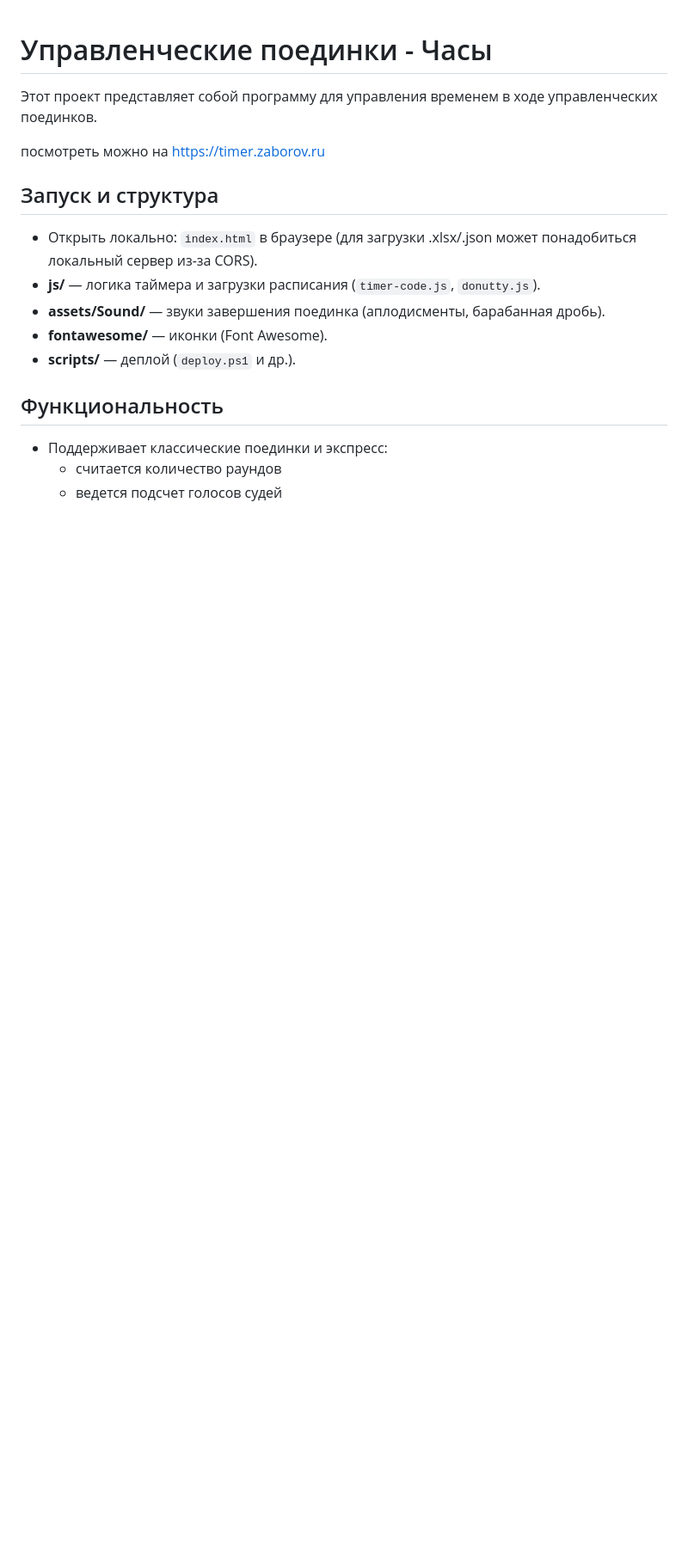
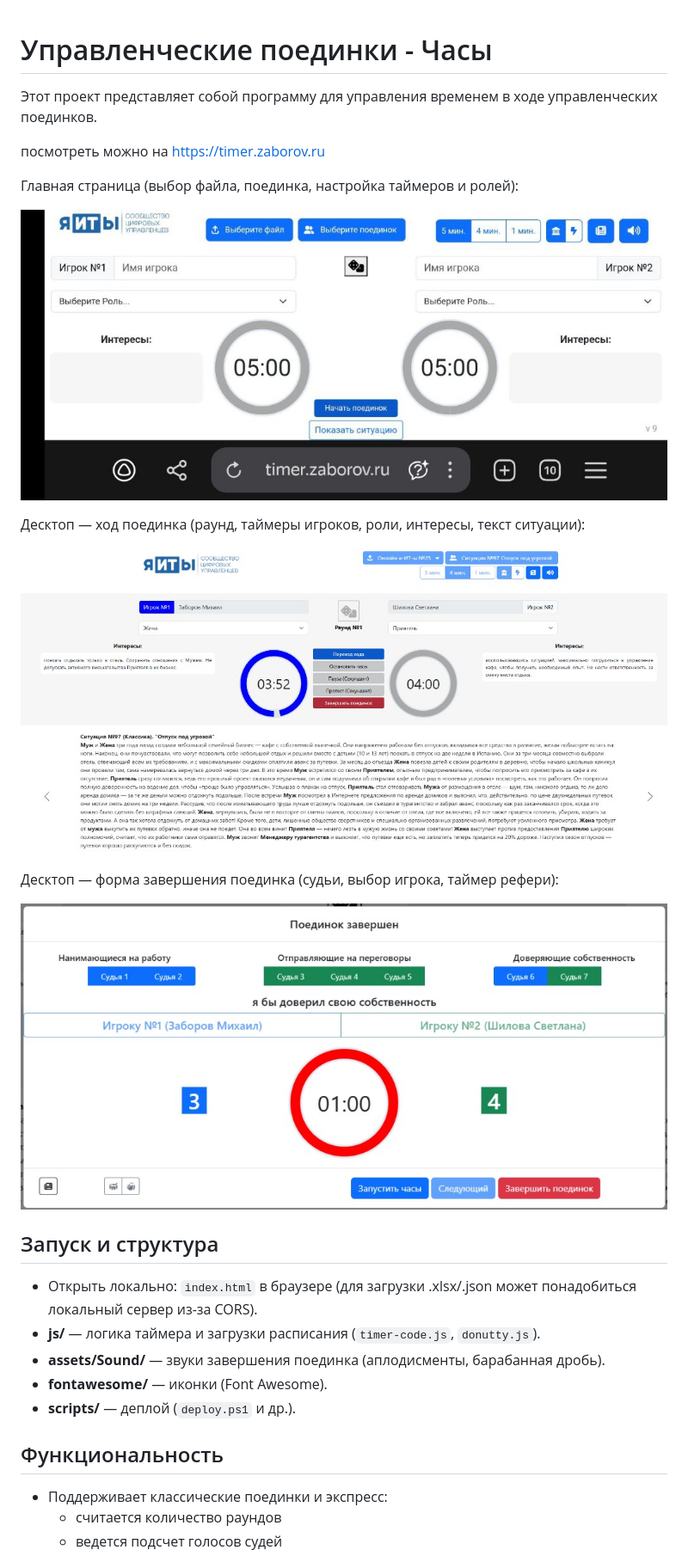
Before and after one commit to mzaborov/ub_timer, a Markdown page: README.md, the part around the change printed below. Shown: that part at 86% size. GitHub-like rendering; pictures changed too: docs/screenshot-desktop-modal.png (added), docs/screenshot-desktop-situation.png (added), docs/screenshot-main.png (added); blank space fills up the shorter version.

Commit message:
README: скриншоты (главная, десктоп ход/модалка, мобилка); docs в исключения деплоя

```diff
--- a/README.md
+++ b/README.md
@@ -2,6 +2,18 @@
 Этот проект представляет собой программу для управления временем в ходе управленческих поединков.
 
 посмотреть можно на https://timer.zaborov.ru
+
+Главная страница (выбор файла, поединка, настройка таймеров и ролей):
+
+![Главная страница](docs/screenshot-main.png)
+
+Десктоп — ход поединка (раунд, таймеры игроков, роли, интересы, текст ситуации):
+
+![Ход поединка, десктоп](docs/screenshot-desktop-situation.png)
+
+Десктоп — форма завершения поединка (судьи, выбор игрока, таймер рефери):
+
+![Форма завершения поединка, десктоп](docs/screenshot-desktop-modal.png)
 
 ## Запуск и структура
 - Открыть локально: `index.html` в браузере (для загрузки .xlsx/.json может понадобиться локальный сервер из-за CORS).
```
Also changed, not shown: other parts of README.md (+4 -0 lines), docs/screenshot-mobile-modal.png (added), 6 other files.
